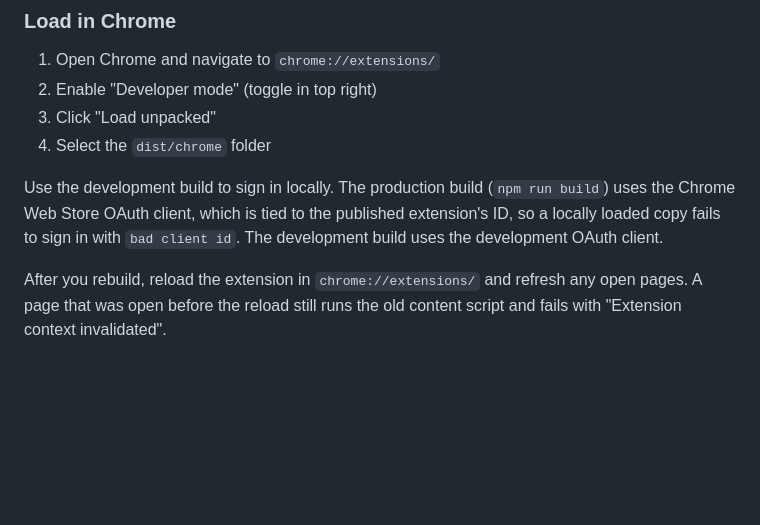
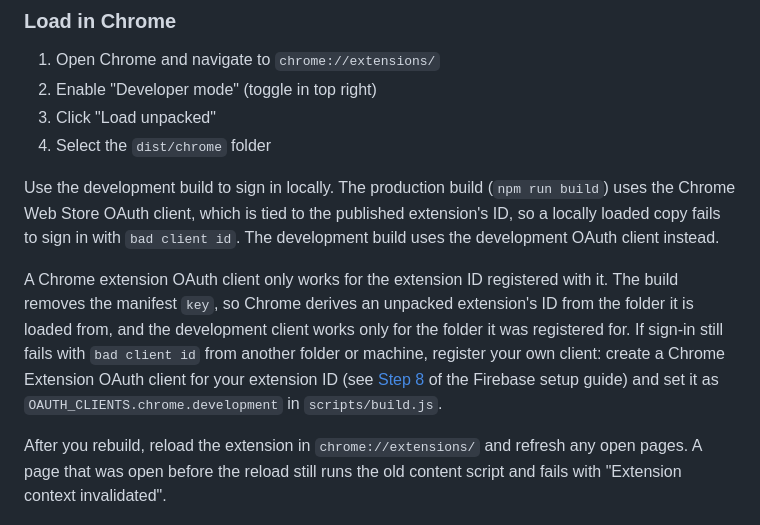
Before and after one commit to ravidorr/sticky-notes-chrome-extension, a Markdown page: README.md, the part around the change. GitHub-like rendering; blank space fills up the shorter version.

Commit message:
Say that the development OAuth client only works for one extension ID
The build removes the manifest key, so an unpacked extension's ID depends on
the folder it is loaded from, and a Chrome extension OAuth client only works
for the ID registered with it. The previous wording implied the development
build always signs in locally.

- Explain why the development client works only for the folder it was
  registered for
- Document registering your own client and setting it in scripts/build.js
  for other folders or machines

```diff
--- a/README.md
+++ b/README.md
@@ -129,7 +129,18 @@ extension locally.
 Use the development build to sign in locally. The production build
 (`npm run build`) uses the Chrome Web Store OAuth client, which is tied to the
 published extension's ID, so a locally loaded copy fails to sign in with
-`bad client id`. The development build uses the development OAuth client.
+`bad client id`. The development build uses the development OAuth client
+instead.
+
+A Chrome extension OAuth client only works for the extension ID registered with
+it. The build removes the manifest `key`, so Chrome derives an unpacked
+extension's ID from the folder it is loaded from, and the development client
+works only for the folder it was registered for. If sign-in still fails with
+`bad client id` from another folder or machine, register your own client: create
+a Chrome Extension OAuth client for your extension ID (see
+[Step 8](docs/FIREBASE_SETUP.md#step-8-set-up-google-cloud-oauth-for-chrome-identity)
+of the Firebase setup guide) and set it as `OAUTH_CLIENTS.chrome.development` in
+`scripts/build.js`.
 
 After you rebuild, reload the extension in `chrome://extensions/` and refresh
 any open pages. A page that was open before the reload still runs the old
```
